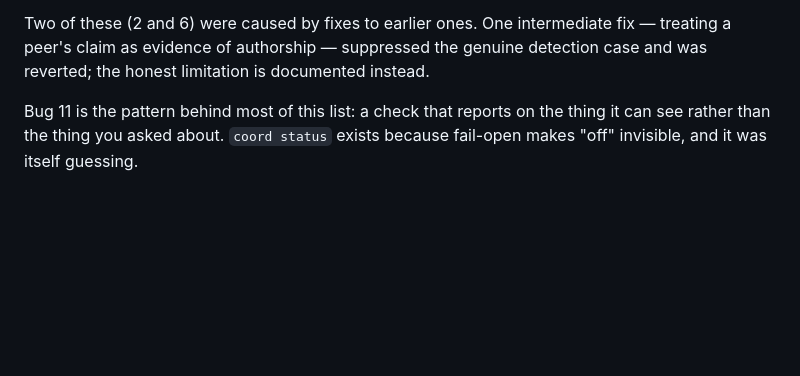
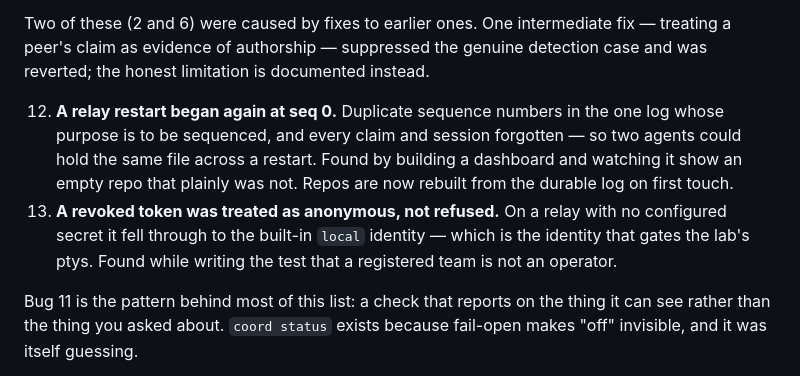
Before and after one commit to Ash20pk/coord, a Markdown page: REPORT.md, the part around the change. Drawn GitHub-style; blank space fills up the shorter version.

```diff
--- a/REPORT.md
+++ b/REPORT.md
@@ -229,6 +229,16 @@ Two of these (2 and 6) were caused by fixes to earlier ones. One intermediate
 fix — treating a peer's claim as evidence of authorship — suppressed the genuine
 detection case and was reverted; the honest limitation is documented instead.
 
+12. **A relay restart began again at seq 0.** Duplicate sequence numbers in
+    the one log whose purpose is to be sequenced, and every claim and session
+    forgotten — so two agents could hold the same file across a restart. Found
+    by building a dashboard and watching it show an empty repo that plainly was
+    not. Repos are now rebuilt from the durable log on first touch.
+13. **A revoked token was treated as anonymous, not refused.** On a relay with
+    no configured secret it fell through to the built-in `local` identity —
+    which is the identity that gates the lab's ptys. Found while writing the
+    test that a registered team is not an operator.
+
 Bug 11 is the pattern behind most of this list: a check that reports on the
 thing it can see rather than the thing you asked about. `coord status` exists
 because fail-open makes "off" invisible, and it was itself guessing.
```
Also changed, not shown: README.md (+35 -1 lines).
